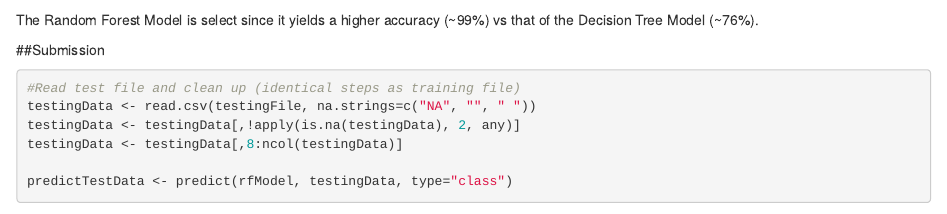
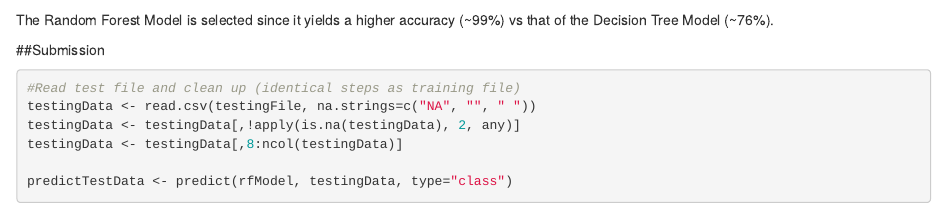
Before and after one commit to Wysie/PracticalMachineLearningSubmission_Coursera, an R Markdown document (Practical Machine Learning.Rmd): the page in a window 1100 px wide, from 2790 px down. Rendered offline with R 4.5, knitr and Pandoc, with nearby package versions; some code elsewhere in the file could not run offline.

Commit message:
Fixed typo with "select"

````diff
--- a/Practical Machine Learning.Rmd
+++ b/Practical Machine Learning.Rmd
@@ -80,7 +80,7 @@ rfPrediction <- predict(rfModel, testingPartition, type = "class")
 confusionMatrix(rfPrediction, testingPartition$classe)
 ```
 
-The Random Forest Model is select since it yields a higher accuracy (~99%) vs that of the Decision Tree Model (~76%).
+The Random Forest Model is selected since it yields a higher accuracy (~99%) vs that of the Decision Tree Model (~76%).
 
 ##Submission
 ```{r, echo=TRUE}
````
Also changed, not shown: index.html.
